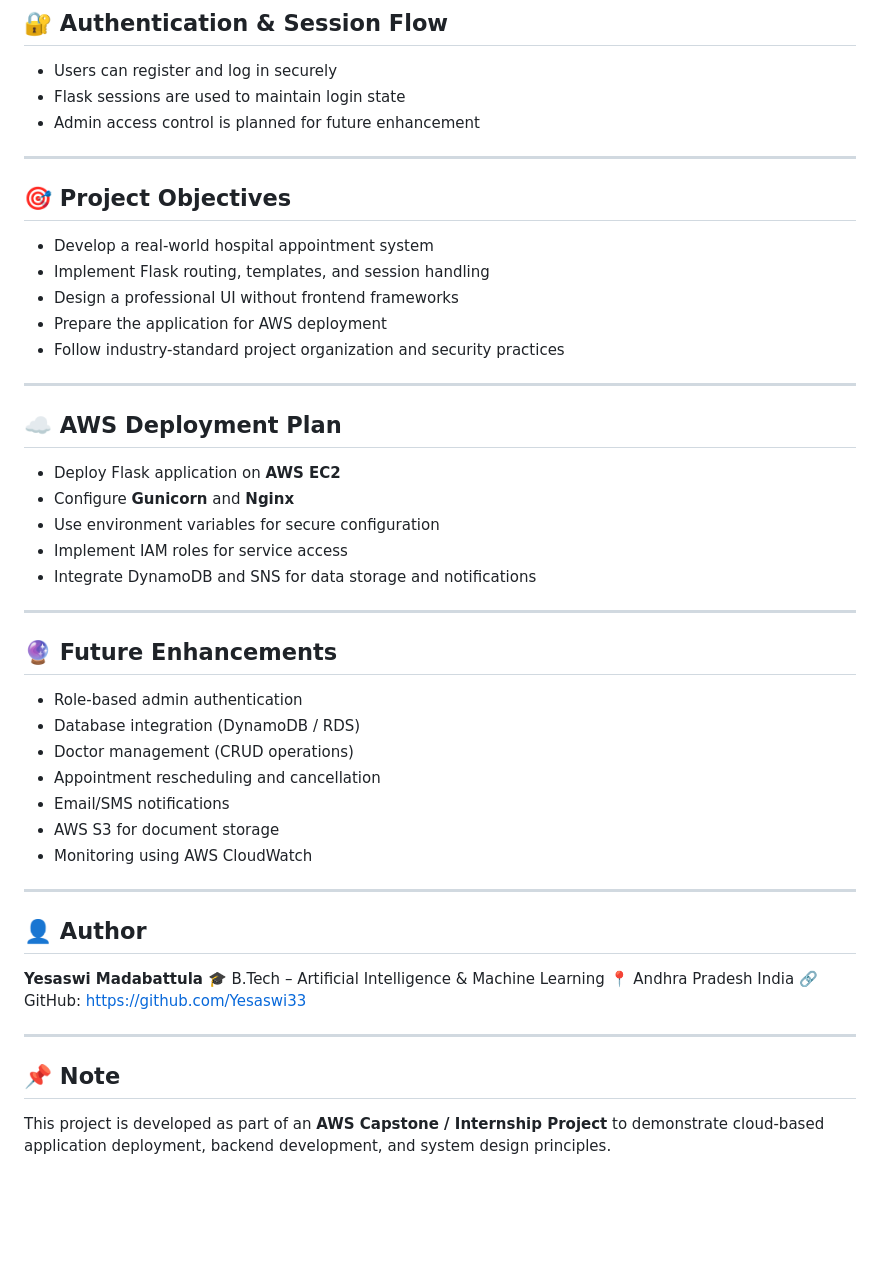
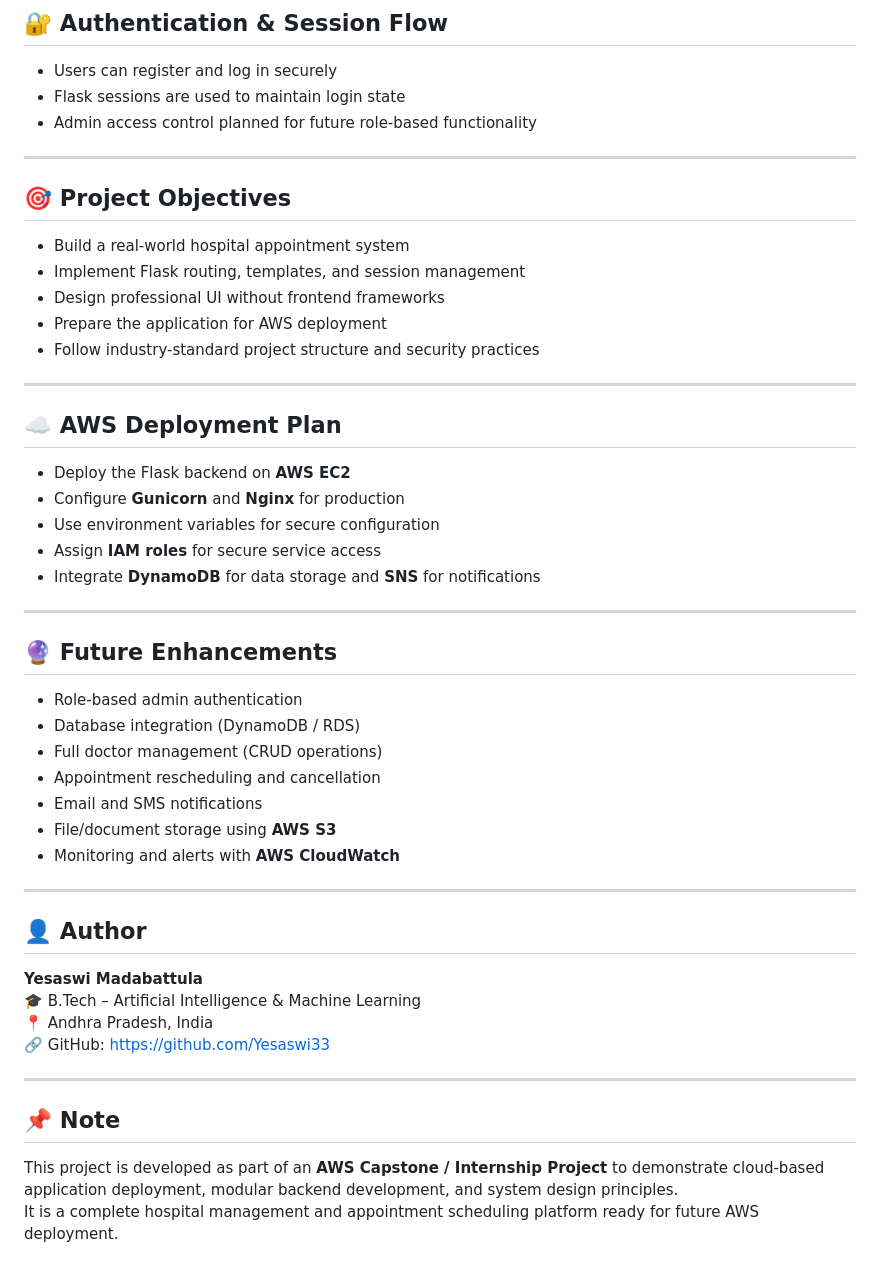
Before and after one commit to Yesaswi33/AWS-Capstone-Project-Care_4_U, a Markdown page: README.md, the part around one of its changes. Rendered like a GitHub page; blank space fills up the shorter version.

```diff
--- a/README.md
+++ b/README.md
@@ -93,27 +109,27 @@ Care_4_U-Hospitals/
 
 * Users can register and log in securely
 * Flask sessions are used to maintain login state
-* Admin access control is planned for future enhancement
+* Admin access control planned for future role-based functionality
 
 ---
 
 ## 🎯 Project Objectives
 
-* Develop a real-world hospital appointment system
-* Implement Flask routing, templates, and session handling
-* Design a professional UI without frontend frameworks
+* Build a real-world hospital appointment system
+* Implement Flask routing, templates, and session management
+* Design professional UI without frontend frameworks
 * Prepare the application for AWS deployment
-* Follow industry-standard project organization and security practices
+* Follow industry-standard project structure and security practices
 
 ---
 
 ## ☁️ AWS Deployment Plan
 
-* Deploy Flask application on **AWS EC2**
-* Configure **Gunicorn** and **Nginx**
+* Deploy the Flask backend on **AWS EC2**
+* Configure **Gunicorn** and **Nginx** for production
 * Use environment variables for secure configuration
-* Implement IAM roles for service access
-* Integrate DynamoDB and SNS for data storage and notifications
+* Assign **IAM roles** for secure service access
+* Integrate **DynamoDB** for data storage and **SNS** for notifications
 
 ---
 
@@ -121,11 +137,11 @@ Care_4_U-Hospitals/
 
 * Role-based admin authentication
 * Database integration (DynamoDB / RDS)
-* Doctor management (CRUD operations)
+* Full doctor management (CRUD operations)
 * Appointment rescheduling and cancellation
-* Email/SMS notifications
-* AWS S3 for document storage
-* Monitoring using AWS CloudWatch
+* Email and SMS notifications
+* File/document storage using **AWS S3**
+* Monitoring and alerts with **AWS CloudWatch**
 
 ---
 
@@ -133,11 +149,12 @@ Care_4_U-Hospitals/
 
 **Yesaswi Madabattula**
 🎓 B.Tech – Artificial Intelligence & Machine Learning
-📍 Andhra Pradesh India
+📍 Andhra Pradesh, India
 🔗 GitHub: [https://github.com/Yesaswi33](https://github.com/Yesaswi33)
 
 ---
 
 ## 📌 Note
 
-This project is developed as part of an **AWS Capstone / Internship Project** to demonstrate cloud-based application deployment, backend development, and system design principles.
+This project is developed as part of an **AWS Capstone / Internship Project** to demonstrate cloud-based application deployment, modular backend development, and system design principles.
+It is a complete hospital management and appointment scheduling platform ready for future AWS deployment.
```
Also changed, not shown: other parts of README.md (+51 -35 lines).
